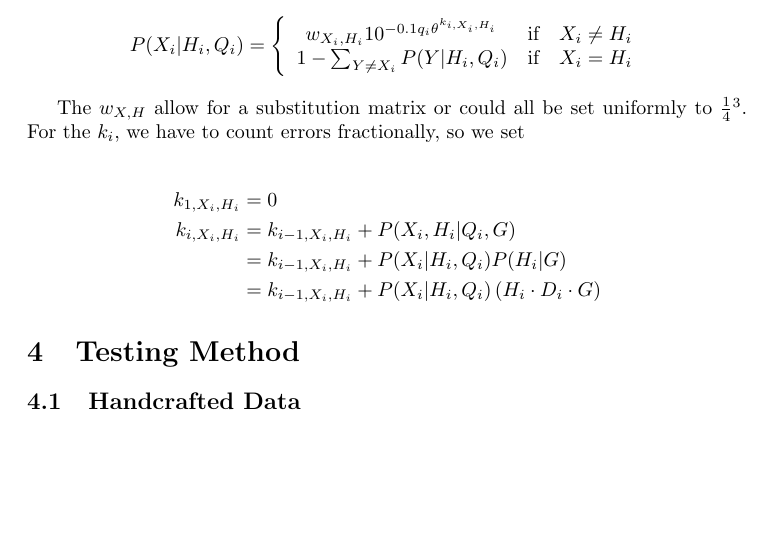
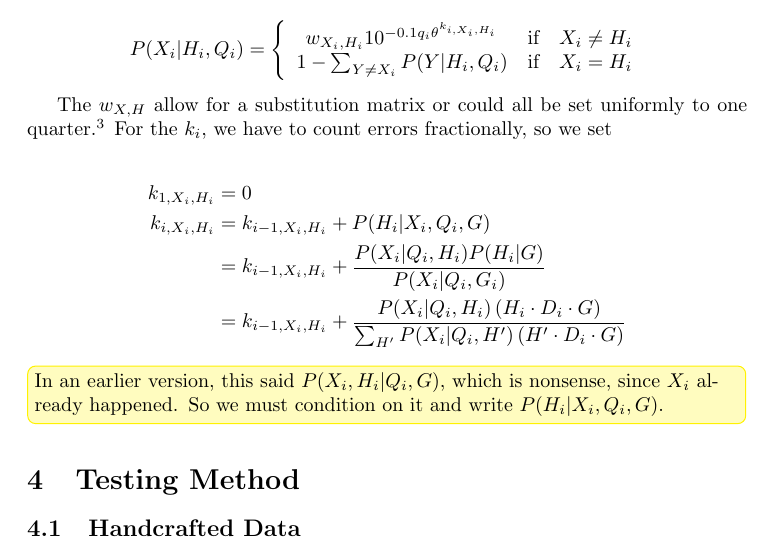
Before and after one commit to mpieva/biohazard, a LaTeX document (doc/genotyping.tex): part of page 3 of 8, cut so that both start at the same text, the shorter picture padded with empty space. Compiled offline with pdfLaTeX.

```diff
--- a/doc/genotyping.tex
+++ b/doc/genotyping.tex
@@ -4,8 +4,9 @@
 \usepackage{todonotes}
 \usepackage{xargs}
 
-\newcommandx{\beware}[2][1=]{\todo[inline,linecolor=red,backgroundcolor=red!25,bordercolor=red,#1]{#2}}
-\newcommandx{\idea}[2][1=]{\todo[inline,linecolor=blue,backgroundcolor=blue!25,bordercolor=blue,#1]{#2}}
+\newcommandx{\beware}[2][1=]{\todo[nolist,noline,inline,linecolor=red,backgroundcolor=red!25,bordercolor=red,#1]{#2}}
+\newcommandx{\idea}[2][1=]{\todo[nolist,noline,inline,linecolor=blue,backgroundcolor=blue!25,bordercolor=blue,#1]{#2}}
+\newcommandx{\oops}[2][1=]{\todo[nolist,noline,inline,linecolor=yellow,backgroundcolor=yellow!25,bordercolor=yellow,#1]{#2}}
 
 \title{Error Models For Genotype Calling}
 \author{Udo Stenzel}
@@ -128,16 +129,23 @@
 \end{array} \right.
 \end{align*}
 
-The $w_{X,H}$ allow for a substitution matrix or could all be set uniformly to $\frac{1}{4}$\footnote{If we ever get four quality
-scores, this might produce negative probabilities and may need to be modified.  Such quality scores are nowhere in sight, though.}.  For the $k_i$, we have to count
-errors fractionally, so we set
+The $w_{X,H}$ allow for a substitution matrix or could all be set uniformly to
+one quarter.\footnote{If we ever get four quality scores, this might produce
+negative probabilities and may need to be modified.  Such quality scores are
+nowhere in sight, though.}  For the $k_i$, we have to count errors
+fractionally, so we set
 
 \begin{align*}
 k_{1,X_i,H_i} &= 0 \\
-k_{i,X_i,H_i} &= k_{i-1,X_i,H_i} + P(X_i, H_i | Q_i, G) \\
-&= k_{i-1,X_i,H_i} + P(X_i | H_i, Q_i) P(H_i | G) \\
-&= k_{i-1,X_i,H_i} + P(X_i | H_i, Q_i) \left( H_i \cdot D_i \cdot G \right)
+k_{i,X_i,H_i} &= k_{i-1,X_i,H_i} + P(H_i | X_i, Q_i, G) \\
+&= k_{i-1,X_i,H_i} + \frac{P(X_i | Q_i, H_i) P(H_i | G)}{P(X_i|Q_i, G_i)} \\
+&= k_{i-1,X_i,H_i} + \frac{P(X_i | Q_i, H_i) \left( H_i \cdot D_i \cdot G \right) }
+    {\sum_{H'} P(X_i| Q_i, H') \left( H' \cdot D_i \cdot G \right)}
 \end{align*}
+
+\oops{In an earlier version, this said $P(X_i,H_i|Q_i,G)$, which is
+nonsense, since $X_i$ already happened.  So we must condition on it and
+write $P(H_i|X_i,Q_i,G)$.}
 
 \section{Testing Method}
 
```
Also changed, not shown: 14 other files.
